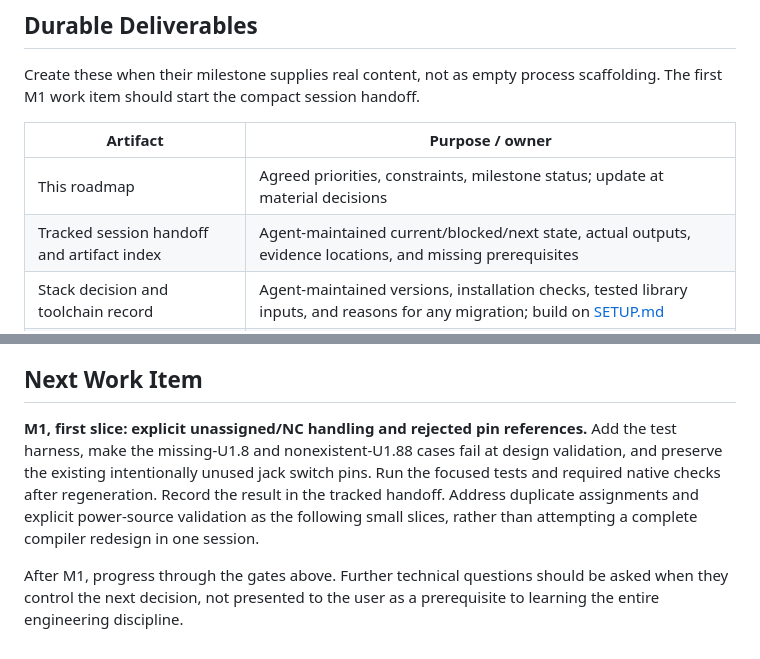
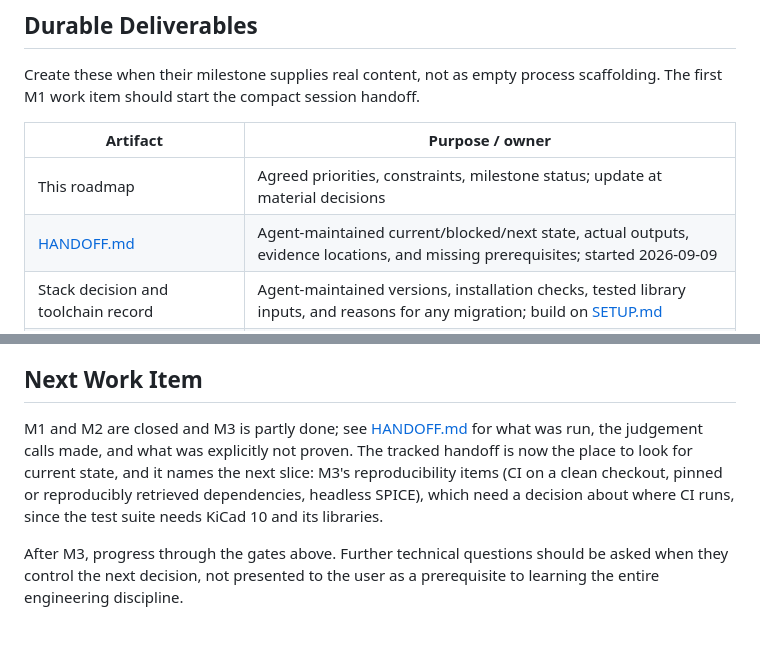
Before and after one commit to ojz/prompted-circuit-boards, a Markdown page: ROADMAP.md, 2 parts joined by grey strips. Rendered like a GitHub page.

```diff
--- a/ROADMAP.md
+++ b/ROADMAP.md
@@ -272,7 +274,7 @@ scaffolding. The first M1 work item should start the compact session handoff.
 | Artifact | Purpose / owner |
 |---|---|
 | This roadmap | Agreed priorities, constraints, milestone status; update at material decisions |
-| Tracked session handoff and artifact index | Agent-maintained current/blocked/next state, actual outputs, evidence locations, and missing prerequisites |
+| [HANDOFF.md](HANDOFF.md) | Agent-maintained current/blocked/next state, actual outputs, evidence locations, and missing prerequisites; started 2026-09-09 |
 | Stack decision and toolchain record | Agent-maintained versions, installation checks, tested library inputs, and reasons for any migration; build on [SETUP.md](SETUP.md) |
 | Per-module specification and tests | Musical intent translated into numerical limits, simulations, and measurement assertions; build on the existing specifications |
 | Part evidence and manufacturing recipe | Exact identities/ratings, sourcing checks, assembly intent, approved process options, and complete order list |
@@ -289,14 +291,13 @@ and model redistribution terms.
 
 ## Next Work Item
 
-**M1, first slice: explicit unassigned/NC handling and rejected pin references.**
-Add the test harness, make the missing-U1.8 and nonexistent-U1.88 cases fail at
-design validation, and preserve the existing intentionally unused jack switch
-pins. Run the focused tests and required native checks after regeneration.
-Record the result in the tracked handoff. Address duplicate assignments and
-explicit power-source validation as the following small slices, rather than
-attempting a complete compiler redesign in one session.
+M1 and M2 are closed and M3 is partly done; see [HANDOFF.md](HANDOFF.md) for
+what was run, the judgement calls made, and what was explicitly not proven.
+The tracked handoff is now the place to look for current state, and it names
+the next slice: M3's reproducibility items (CI on a clean checkout, pinned or
+reproducibly retrieved dependencies, headless SPICE), which need a decision
+about where CI runs, since the test suite needs KiCad 10 and its libraries.
 
-After M1, progress through the gates above. Further technical questions should
+After M3, progress through the gates above. Further technical questions should
 be asked when they control the next decision, not presented to the user as a
 prerequisite to learning the entire engineering discipline.
```
Also changed, not shown: other parts of ROADMAP.md (+15 -13 lines), AGENTS.md (+1 -1 lines), HANDOFF.md (added, +91 -0 lines).
